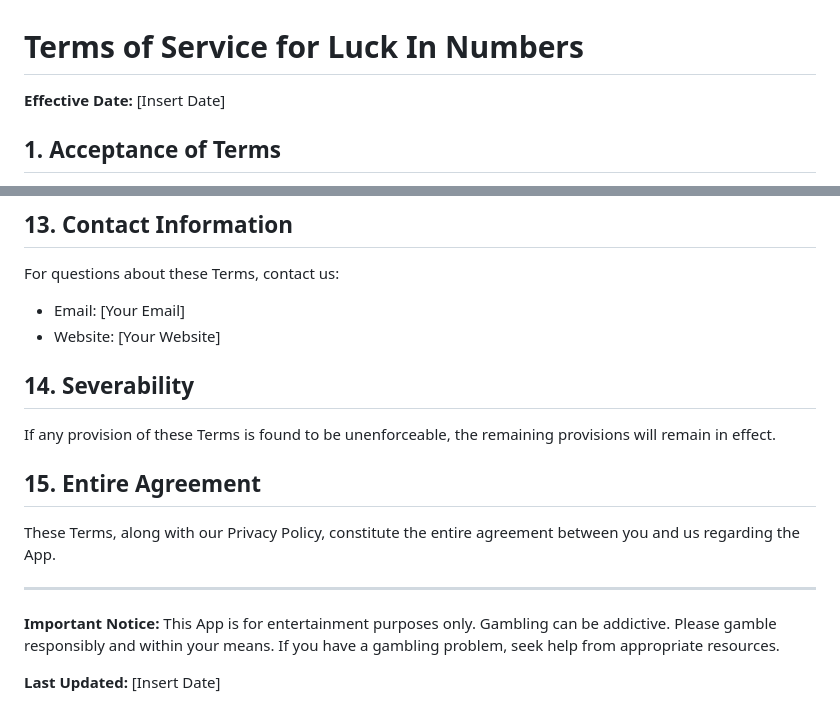
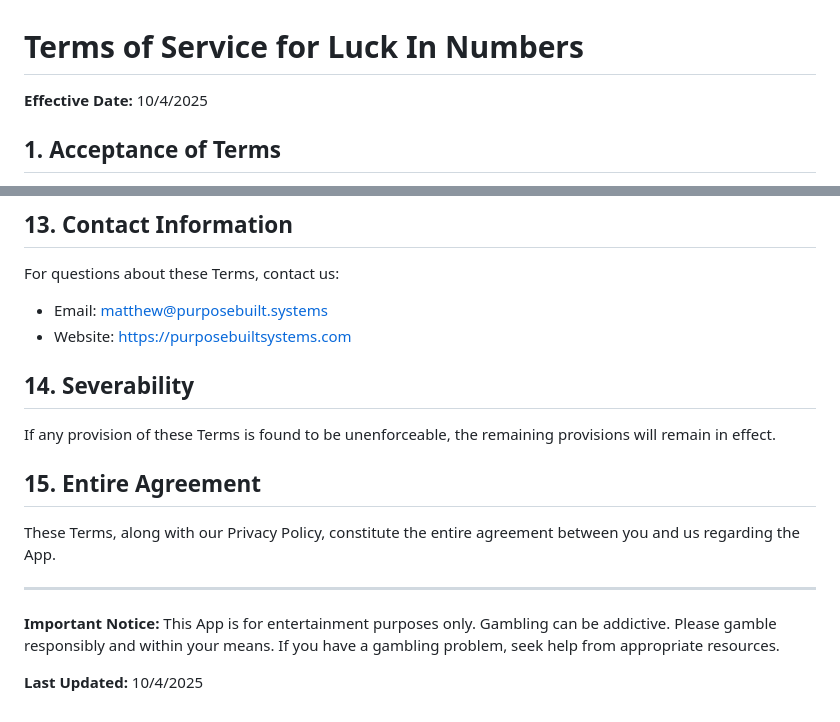
Before and after one commit to PurposeBuiltSystems/luck-in-numbers-docs, a Markdown page: TermsOfService.md, 2 parts joined by grey strips. Rendered like a GitHub page.

```diff
--- a/TermsOfService.md
+++ b/TermsOfService.md
@@ -1,6 +1,6 @@
 # Terms of Service for Luck In Numbers
 
-**Effective Date:** [Insert Date]
+**Effective Date:** 10/4/2025
 
 ## 1. Acceptance of Terms
 
@@ -136,8 +136,8 @@ These Terms are governed by the laws of [Your State/Country]. Any disputes will
 ## 13. Contact Information
 
 For questions about these Terms, contact us:
-- Email: [Your Email]
-- Website: [Your Website]
+- Email: matthew@purposebuilt.systems
+- Website: https://purposebuiltsystems.com
 
 ## 14. Severability
 
@@ -151,4 +151,4 @@ These Terms, along with our Privacy Policy, constitute the entire agreement betw
 
 **Important Notice:** This App is for entertainment purposes only. Gambling can be addictive. Please gamble responsibly and within your means. If you have a gambling problem, seek help from appropriate resources.
 
-**Last Updated:** [Insert Date]
+**Last Updated:** 10/4/2025
```
